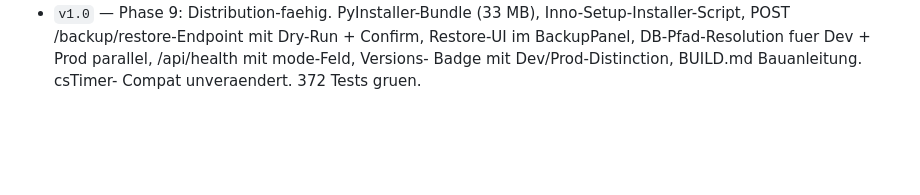
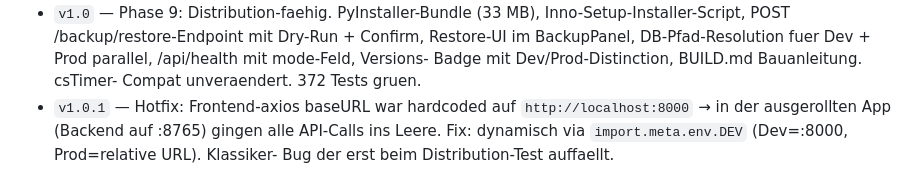
Before and after one commit to fischehaus/cubetracker, a Markdown page: ROADMAP.md, the part around the change. GitHub-like rendering; blank space fills up the shorter version.

```diff
--- a/ROADMAP.md
+++ b/ROADMAP.md
@@ -801,3 +801,8 @@ Feature-Set bewegen.
   fuer Dev + Prod parallel, /api/health mit mode-Feld, Versions-
   Badge mit Dev/Prod-Distinction, BUILD.md Bauanleitung. csTimer-
   Compat unveraendert. 372 Tests gruen.
+- `v1.0.1` — Hotfix: Frontend-axios baseURL war hardcoded auf
+  `http://localhost:8000` → in der ausgerollten App (Backend auf :8765)
+  gingen alle API-Calls ins Leere. Fix: dynamisch via
+  `import.meta.env.DEV` (Dev=:8000, Prod=relative URL). Klassiker-
+  Bug der erst beim Distribution-Test auffaellt.
```
Also changed, not shown: NEXT_SESSION.md (+10 -8 lines).
